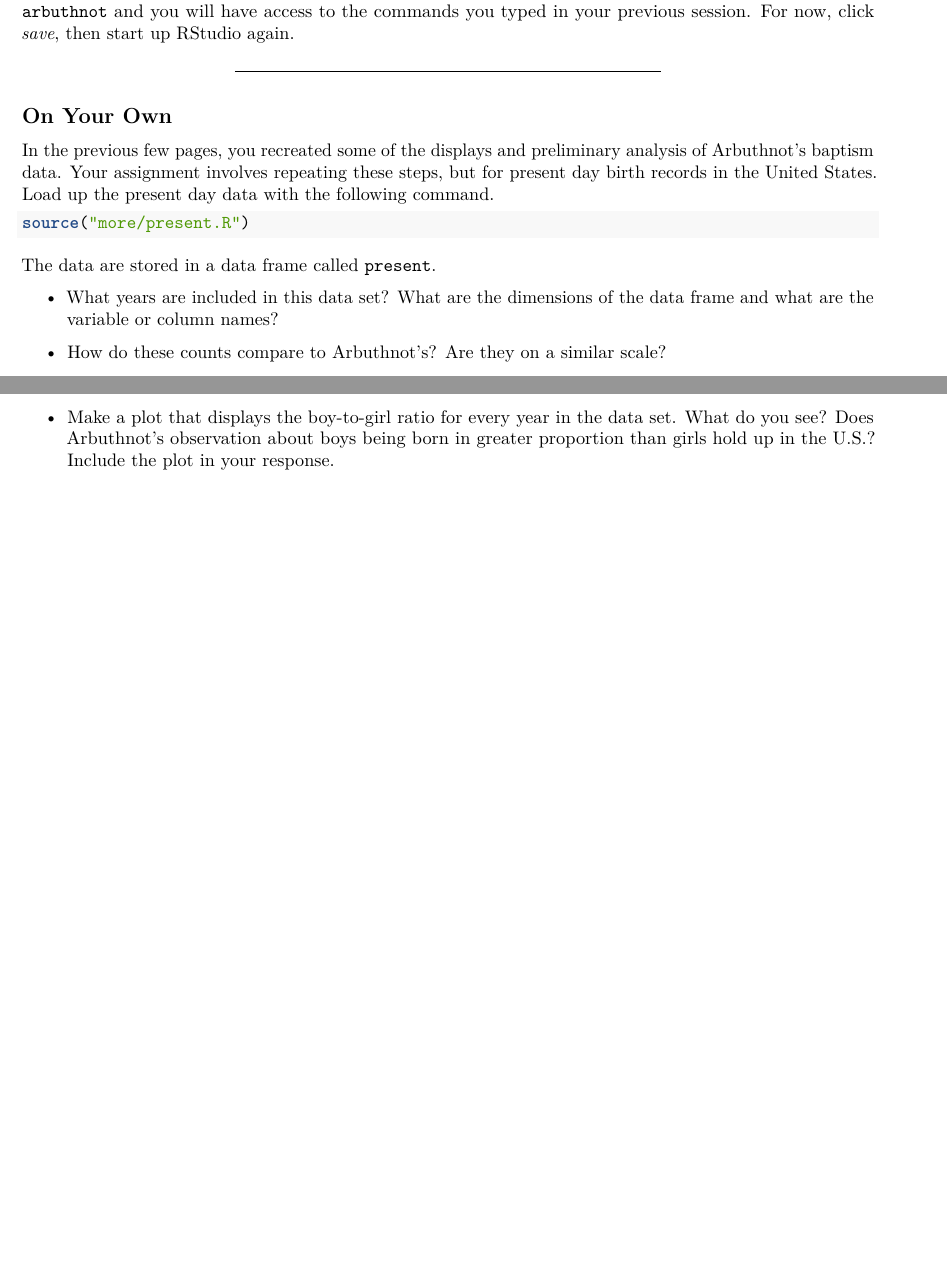
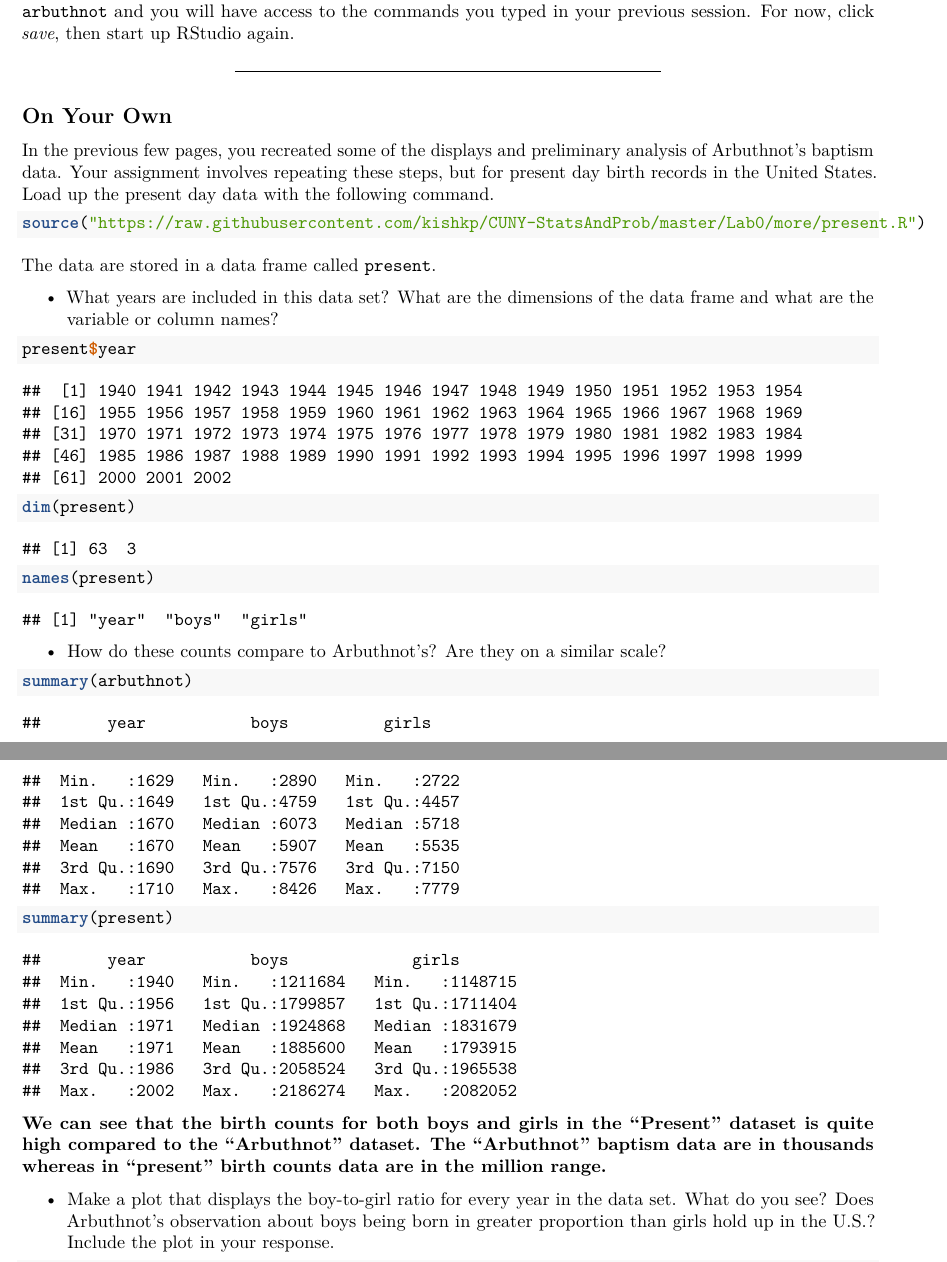
Before and after one commit to kishkp/CUNY-StatsAndProb, an R Markdown document (Lab0/Prasad-0.Rmd): two parts of pages 4 and 5 of 5 before the commit and two parts of pages 4 and 5 of 6 after it, joined at a grey line, cut so that both start at the same text, the shorter picture padded with empty space. Rendered offline with R 4.5, knitr and Pandoc, then LaTeX, with nearby package versions; both versions are drawn in the output format of the newer one.

Commit message:
Lab 0 complete

````diff
--- a/Lab0/Prasad-0.Rmd
+++ b/Lab0/Prasad-0.Rmd
@@ -1,11 +1,11 @@
 ---
 title: "Introduction to R and RStudio"
 output:
+  pdf_document: default
   html_document:
     css: ./lab.css
     highlight: pygments
     theme: cerulean
-  pdf_document: default
 ---
 
 The goal of this lab is to introduce you to R and RStudio, which you'll be using
@@ -40,7 +40,7 @@ To get you started, enter the following command at the R prompt (i.e. right afte
 from this document.
 
 ```{r load-abrbuthnot-data, eval=TRUE}
-source("more/arbuthnot.R")
+source("https://raw.githubusercontent.com/kishkp/CUNY-StatsAndProb/master/Lab0/more/arbuthnot.R")
 ```
 
 This command instructs R to access the OpenIntro website and fetch some data:
@@ -266,8 +266,8 @@ analysis of Arbuthnot's baptism data. Your assignment involves repeating these
 steps, but for present day birth records in the United States.  Load up the
 present day data with the following command.
 
-```{r load-present-data, eval=FALSE}
-source("more/present.R")
+```{r load-present-data, eval=TRUE}
+source("https://raw.githubusercontent.com/kishkp/CUNY-StatsAndProb/master/Lab0/more/present.R")
 ```
 
 The data are stored in a data frame called `present`.
@@ -275,10 +275,29 @@ The data are stored in a data frame called `present`.
 -   What years are included in this data set? What are the dimensions of the
     data frame and what are the variable or column names?
 
+```{r}
+present$year
+dim(present)
+names(present)
+```
+
+
+
 -   How do these counts compare to Arbuthnot's? Are they on a similar scale?
+
+```{r}
+summary(arbuthnot)
+summary(present)
+```
+
+**We can see that the birth counts for both boys and girls in the "Present" dataset is quite high compared to the "Arbuthnot" dataset. The "Arbuthnot" baptism data are in thousands whereas in "present" birth counts data are in the million range.**
+
+
+
 
 -   Make a plot that displays the boy-to-girl ratio for every year in the data
     set. What do you see? Does Arbuthnot's observation about boys being born in
     greater proportion than girls hold up in the U.S.? Include the plot in your
     response.
 
+```{r}
````
Also changed, not shown: Lab0/Prasad-0.pdf (added), Lab0/arbuthnot.R (renamed from Lab0/more/arbuthnot.R), Lab0/present.R (renamed from Lab0/more/present.R), Lab0/rInterface2014.png (renamed from Lab0/more/rInterface2014.png), Lab0/Prasad-0.Rmd (21 more changed lines).
